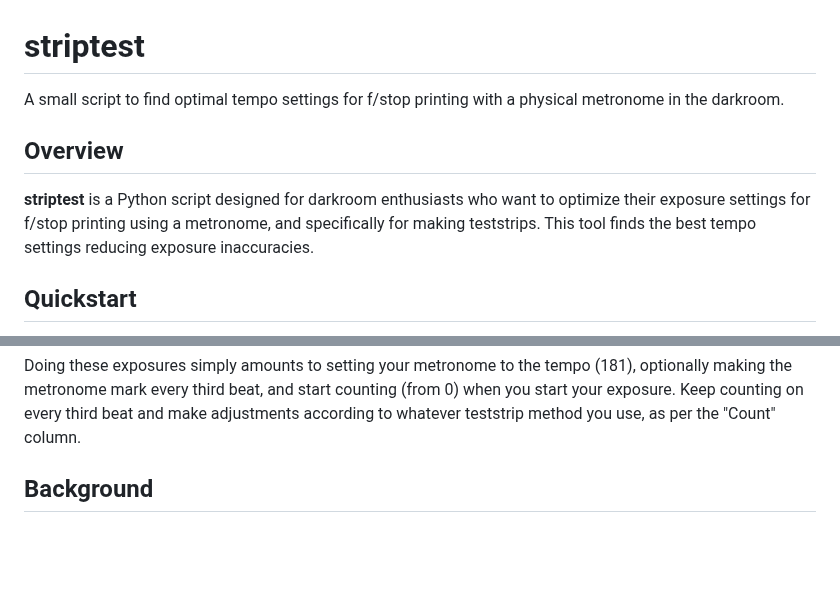
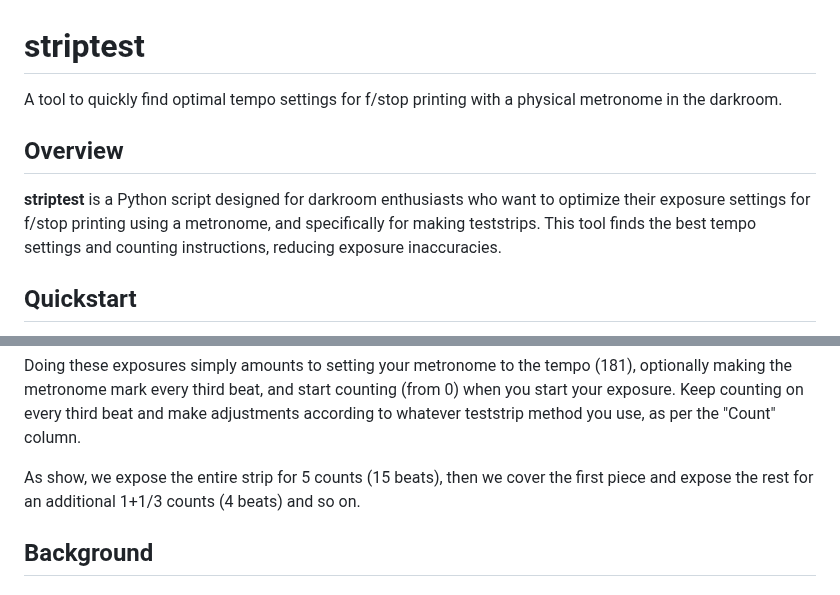
Before and after one commit to BinFlush/striptest, a Markdown page: README.md, 2 parts joined by grey strips. Drawn GitHub-style; blank space fills up the shorter version.

Commit message:
small corrections to readme

````diff
--- a/README.md
+++ b/README.md
@@ -1,7 +1,7 @@
 # striptest
-A small script to find optimal tempo settings for f/stop printing with a physical metronome in the darkroom.
+A tool to quickly find optimal tempo settings for f/stop printing with a physical metronome in the darkroom.
 ## Overview
-**striptest** is a Python script designed for darkroom enthusiasts who want to optimize their exposure settings for f/stop printing using a metronome, and specifically for making teststrips. This tool finds the best tempo settings reducing exposure inaccuracies.
+**striptest** is a Python script designed for darkroom enthusiasts who want to optimize their exposure settings for f/stop printing using a metronome, and specifically for making teststrips. This tool finds the best tempo settings and counting instructions, reducing exposure inaccuracies.
 
 ## Quickstart
 Ensure you have python and numpy installed, download the file `striptest.py`, open a terminal, navigate to where the file is located and run
@@ -23,6 +23,8 @@ Count every 3rd beat
      4             +1     19.890       20.000      -2.4%
 ```
 Doing these exposures simply amounts to setting your metronome to the tempo (181), optionally making the metronome mark every third beat, and start counting (from 0) when you start your exposure. Keep counting on every third beat and make adjustments according to whatever teststrip method you use, as per the "Count" column.
+
+As show, we expose the entire strip for 5 counts (15 beats), then we cover the first piece and expose the rest for an additional 1+1/3 counts (4 beats) and so on.
 ## Background
 
 ### Traditional f/stop Printing
````
